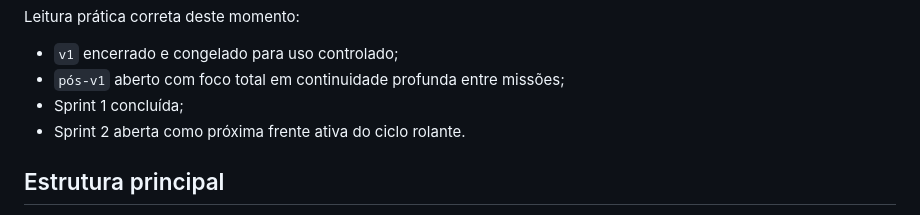
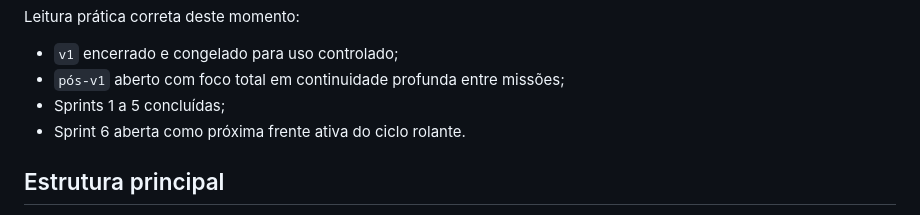
Before and after one commit to vthamada/jarvis, a Markdown page: README.md, the part around the change. Rendered like a GitHub page.

Commit message:
Sync executive docs after sprint 5 delivery

```diff
--- a/README.md
+++ b/README.md
@@ -27,8 +27,8 @@ Leitura prática correta deste momento:
 
 - `v1` encerrado e congelado para uso controlado;
 - `pós-v1` aberto com foco total em continuidade profunda entre missões;
-- Sprint 1 concluída;
-- Sprint 2 aberta como próxima frente ativa do ciclo rolante.
+- Sprints 1 a 5 concluídas;
+- Sprint 6 aberta como próxima frente ativa do ciclo rolante.
 
 ## Estrutura principal
 
```
Also changed, not shown: CHANGELOG.md (+4 -0 lines), docs/executive/master-summary.md (+6 -6 lines).
